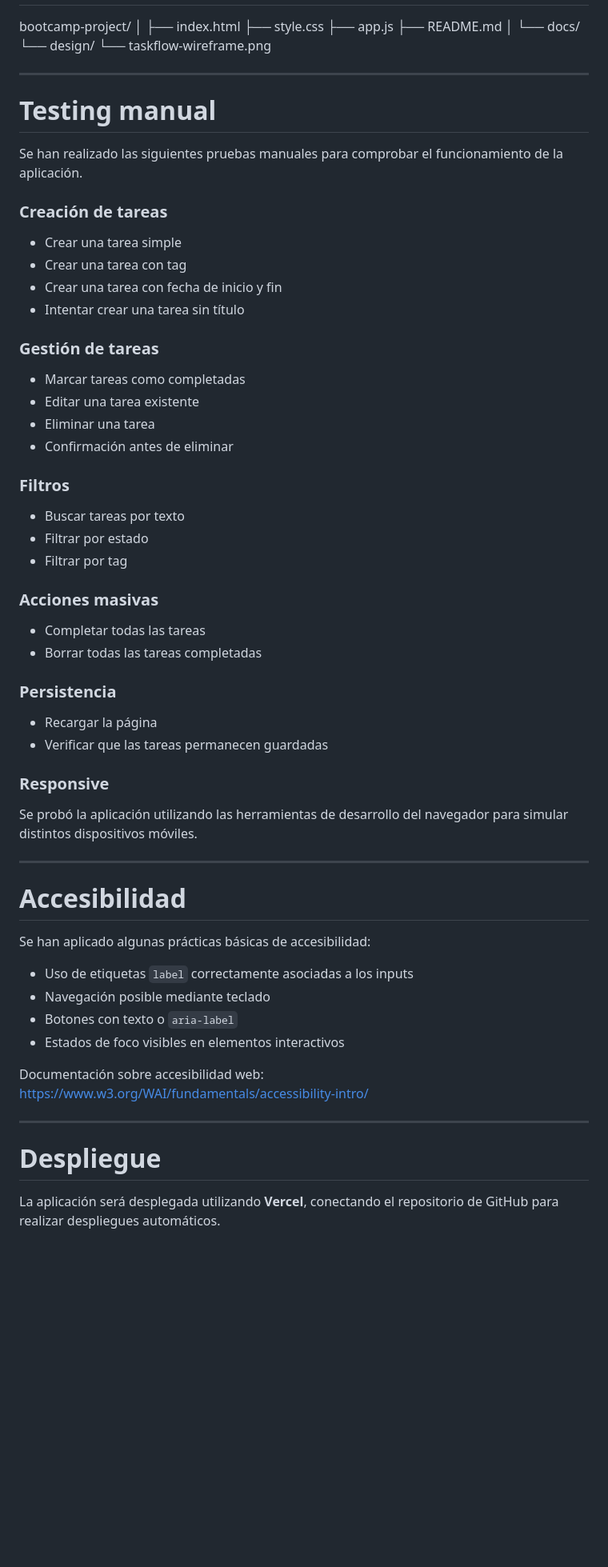
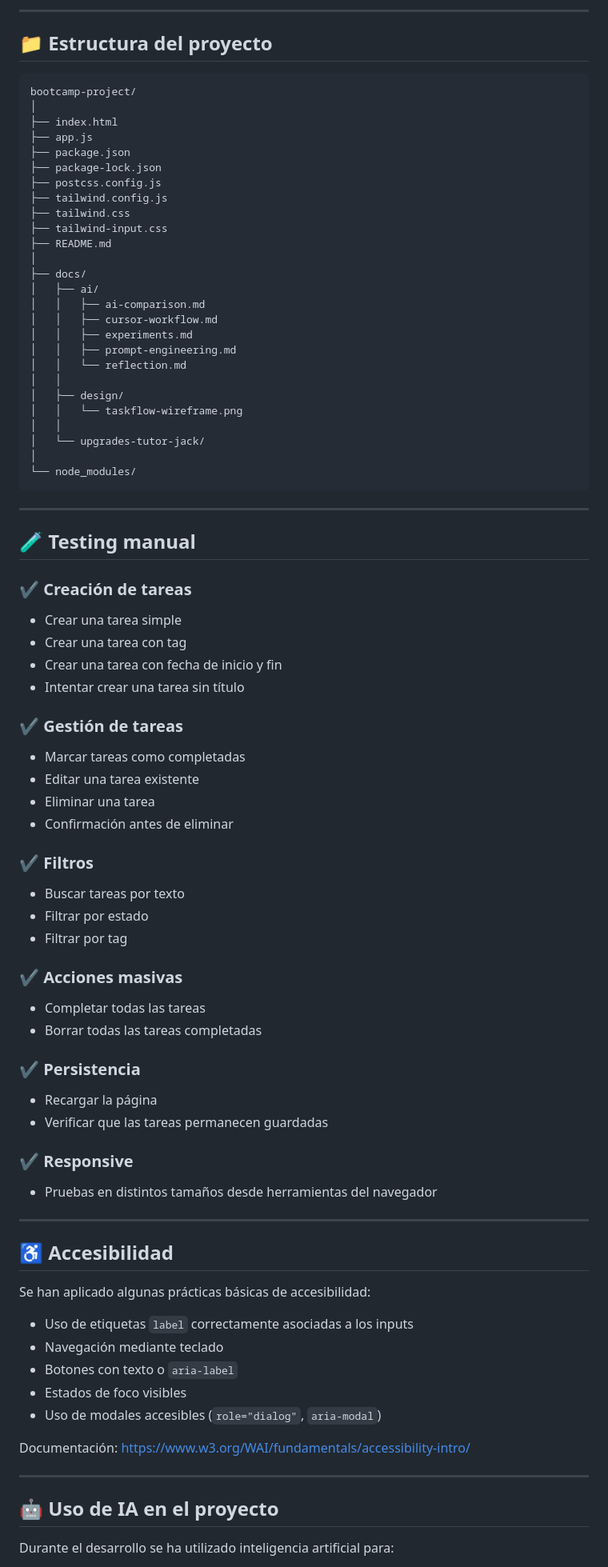
Before and after one commit to PCAMCAS/bootcamp-project, a Markdown page: README.md, the part around one of its changes. Shown at 80% size. Rendered like a GitHub page; blank space fills up the shorter version.

Commit message:
Revise README for improved clarity and organization
Updated README.md to enhance structure and content clarity, including sections on functionalities, design, and deployment.

````diff
--- a/README.md
+++ b/README.md
@@ -109,66 +133,92 @@ Este proyecto se ha desarrollado utilizando:
+---
+
+## 📁 Estructura del proyecto
+
+```
 bootcamp-project/
 │
 ├── index.html
-├── style.css
 ├── app.js
+├── package.json
+├── package-lock.json
+├── postcss.config.js
+├── tailwind.config.js
+├── tailwind.css
+├── tailwind-input.css
 ├── README.md
 │
-└── docs/
-└── design/
-└── taskflow-wireframe.png
-
+├── docs/
+│   ├── ai/
+│   │   ├── ai-comparison.md
+│   │   ├── cursor-workflow.md
+│   │   ├── experiments.md
+│   │   ├── prompt-engineering.md
+│   │   └── reflection.md
+│   │
+│   ├── design/
+│   │   └── taskflow-wireframe.png
+│   │
+│   └── upgrades-tutor-jack/
+│
+└── node_modules/
+```
 
 ---
 
-# Testing manual
+## 🧪 Testing manual
 
-Se han realizado las siguientes pruebas manuales para comprobar el funcionamiento de la aplicación.
+### ✔️ Creación de tareas
 
-### Creación de tareas
-- Crear una tarea simple
-- Crear una tarea con tag
-- Crear una tarea con fecha de inicio y fin
-- Intentar crear una tarea sin título
+* Crear una tarea simple
+* Crear una tarea con tag
+* Crear una tarea con fecha de inicio y fin
+* Intentar crear una tarea sin título
 
-### Gestión de tareas
-- Marcar tareas como completadas
-- Editar una tarea existente
-- Eliminar una tarea
-- Confirmación antes de eliminar
+### ✔️ Gestión de tareas
 
-### Filtros
-- Buscar tareas por texto
-- Filtrar por estado
-- Filtrar por tag
+* Marcar tareas como completadas
+* Editar una tarea existente
+* Eliminar una tarea
+* Confirmación antes de eliminar
 
-### Acciones masivas
-- Completar todas las tareas
-- Borrar todas las tareas completadas
+### ✔️ Filtros
 
-### Persistencia
-- Recargar la página
-- Verificar que las tareas permanecen guardadas
+* Buscar tareas por texto
+* Filtrar por estado
+* Filtrar por tag
 
-### Responsive
-Se probó la aplicación utilizando las herramientas de desarrollo del navegador para simular distintos dispositivos móviles.
+### ✔️ Acciones masivas
+
+* Completar todas las tareas
+* Borrar todas las tareas completadas
+
+### ✔️ Persistencia
+
+* Recargar la página
+* Verificar que las tareas permanecen guardadas
+
+### ✔️ Responsive
+
+* Pruebas en distintos tamaños desde herramientas del navegador
 
 ---
 
-# Accesibilidad
+## ♿ Accesibilidad
 
 Se han aplicado algunas prácticas básicas de accesibilidad:
 
-- Uso de etiquetas `label` correctamente asociadas a los inputs
-- Navegación posible mediante teclado
-- Botones con texto o `aria-label`
-- Estados de foco visibles en elementos interactivos
+* Uso de etiquetas `label` correctamente asociadas a los inputs
+* Navegación mediante teclado
+* Botones con texto o `aria-label`
+* Estados de foco visibles
+* Uso de modales accesibles (`role="dialog"`, `aria-modal`)
 
-Documentación sobre accesibilidad web:
+Documentación:
 https://www.w3.org/WAI/fundamentals/accessibility-intro/
 
 ---
 
-# Despliegue
+## 🤖 Uso de IA en el proyecto
 
-La aplicación será desplegada utilizando **Vercel**, conectando el repositorio de GitHub para realizar despliegues automáticos.
+Durante el desarrollo se ha utilizado inteligencia artificial para:
 
````
Also changed, not shown: other parts of README.md (+126 -78 lines).
